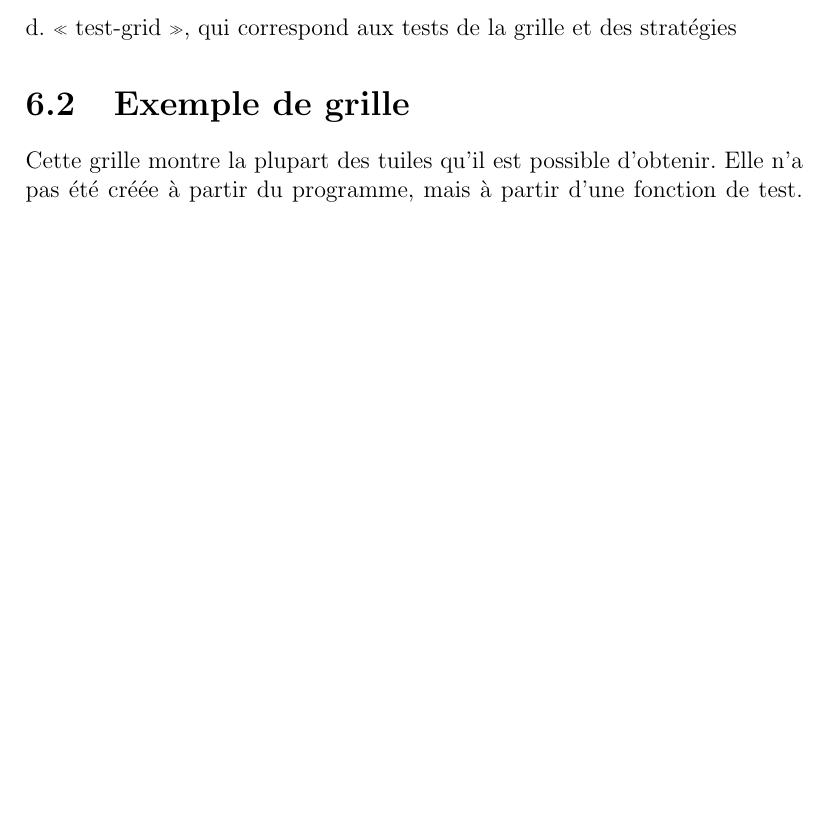
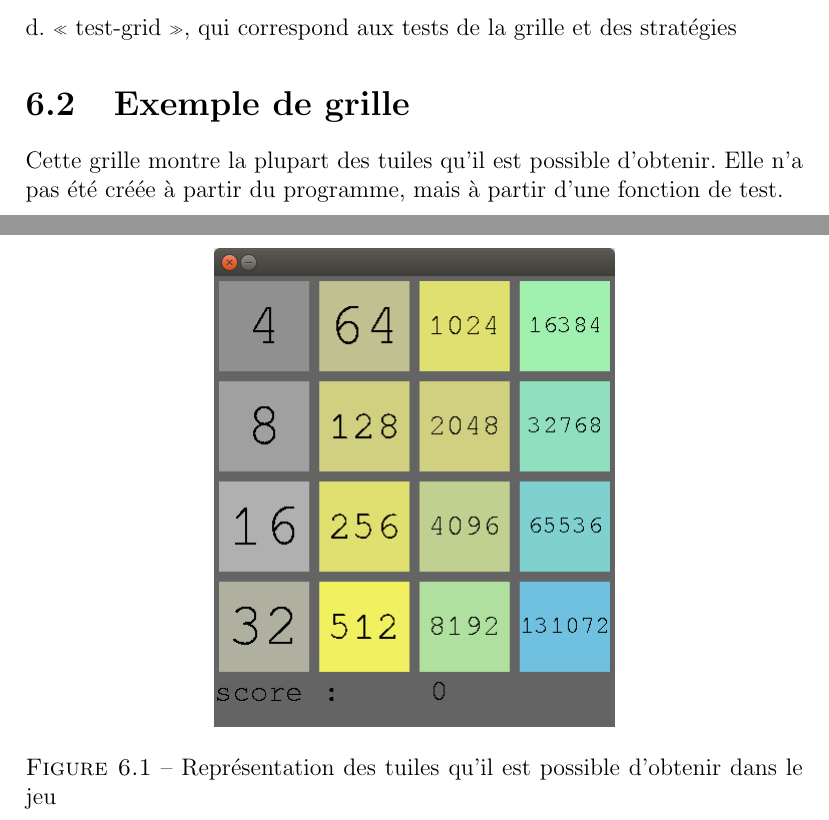
Before and after one commit to SalebHet/ProjetProgS4, a LaTeX document (CompteRendu.tex): part of page 13 of 14 before the commit and two parts of pages 13 and 14 of 14 after it, the two joined at a grey line, cut so that both start at the same text, the shorter picture padded with empty space. Compiled offline with pdfLaTeX.

Commit message:
Ajout d'une légende pour l'image

```diff
--- a/CompteRendu.tex
+++ b/CompteRendu.tex
@@ -129,6 +129,10 @@ c. « strat-main », qui permet de lancer les stratégies en mode console.
 d. « test-grid », qui correspond aux tests de la grille et des stratégies
 \section{Exemple de grille}
 Cette grille montre la plupart des tuiles qu’il est possible d’obtenir. Elle n’a pas été créée à partir du programme, mais à partir d’une fonction de test.
+\begin{figure}
+\center
 \includegraphics[scale = 0.5]{2048.png}
+\caption{Représentation des tuiles qu'il est possible d'obtenir dans le jeu}
+\end{figure}
 
 \end{document}
```
